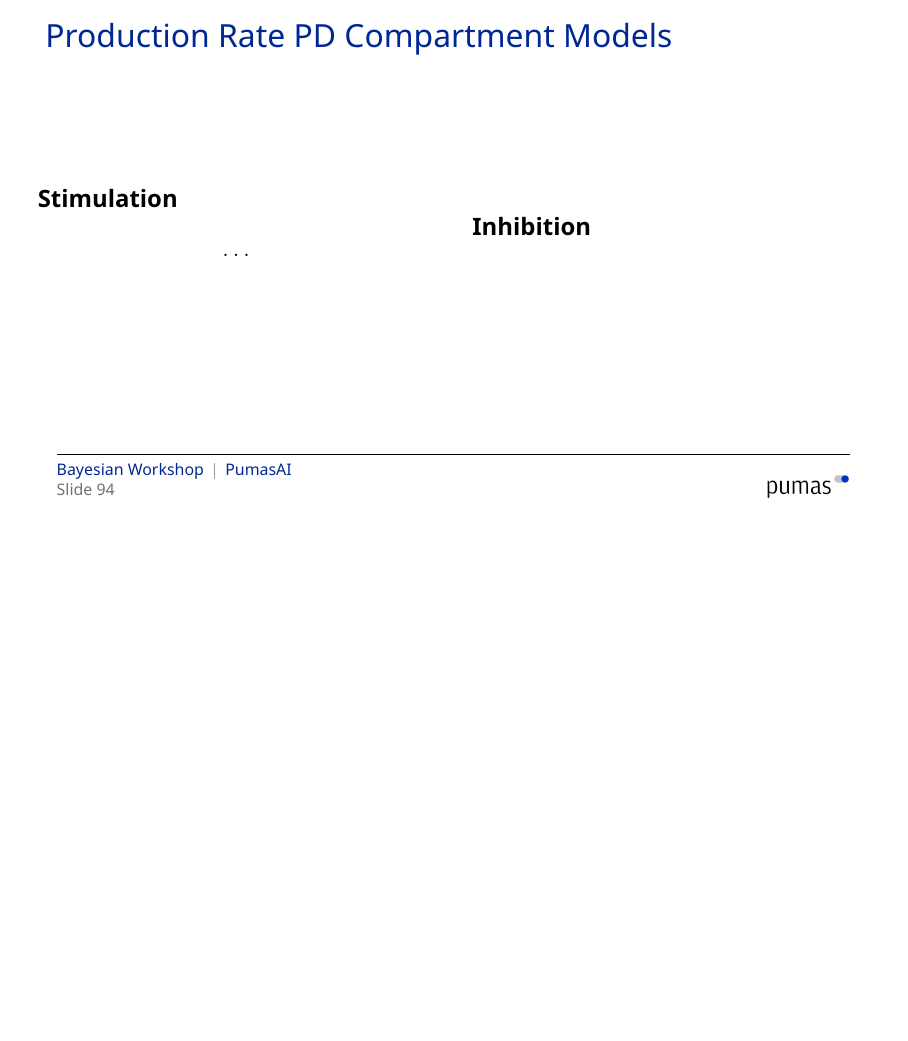
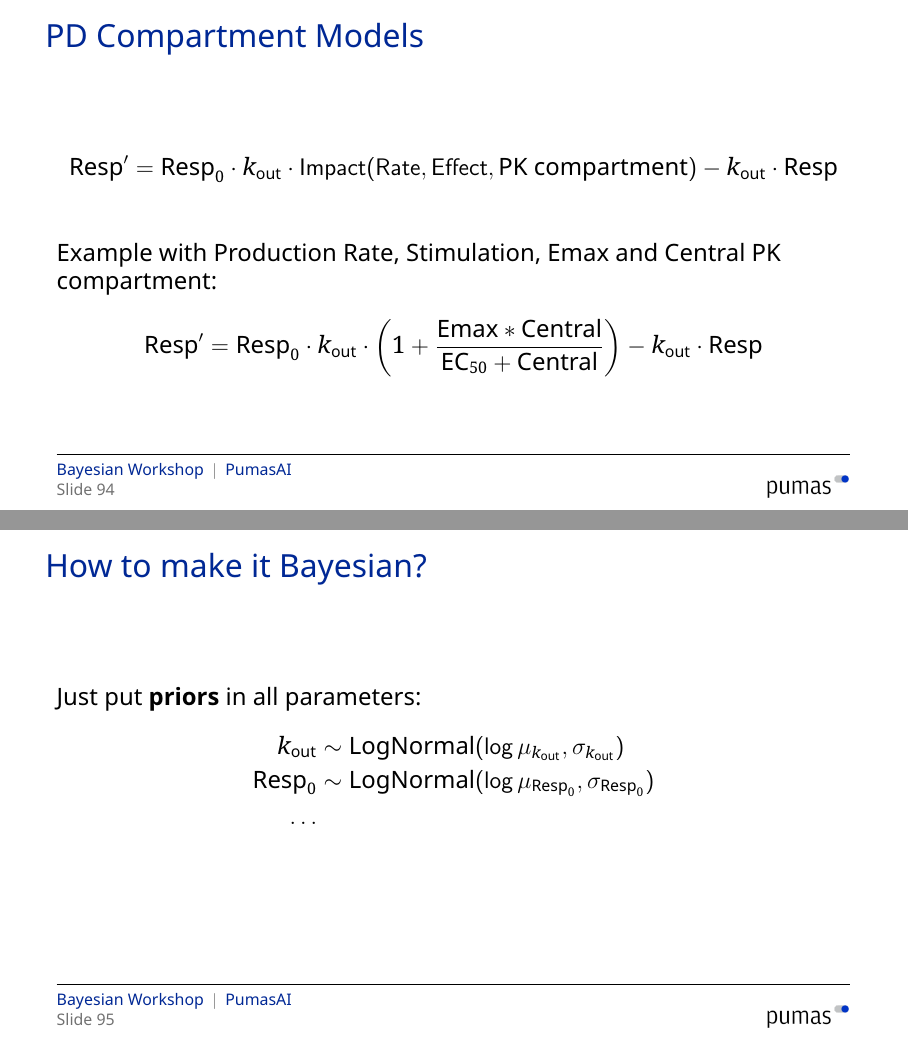
Before and after one commit to PumasAI-Labs/Bayesian-Workshop, LaTeX slides (slides/slides.tex, which reads slides/08-Bayesian_PopPKPD.tex): page 96 of 248 before the commit and pages 96 and 97 of 250 after it, the two joined at a grey line, the shorter picture padded with empty space. The pictures show the PDF file slides/slides.pdf that the author committed with the source.

Commit message:
finished Draft PD

```diff
--- a/slides/08-Bayesian_PopPKPD.tex
+++ b/slides/08-Bayesian_PopPKPD.tex
@@ -44,3 +44,8 @@
 \end{frame}
 
 \subsection{Compartment Models}
+\begin{frame}{PD Compartment Models}
+    There are several ways to specify (and characterize) PD compartmental models.
+    \vfill
+    Here we'll use the following characterization for the PD compartments:
+    \begin{vfilleditems}
@@ -46,0 +68,39 @@
+        \end{vfilleditems}
+    \end{vfilleditems}
+\end{frame}
+
+\begin{frame}{PD Compartment Models}
+    $$
+        \text{Resp}^{\prime} = \text{Resp}_0 \cdot k_{\text{out}} \cdot \operatorname{Impact}(\operatorname{Rate}, \operatorname{Effect}, \text{PK compartment}) - k_{\text{out}} \cdot \text{Resp}
+    $$
+    \vfill
+    Example with Production Rate, Stimulation, Emax and Central PK compartment:
+    $$
+        \text{Resp}^{\prime} = \text{Resp}_0 \cdot k_{\text{out}} \cdot \left(1 + \frac{\text{Emax} * \text{Central}}{\text{EC}_{50} + \text{Central}} \right) - k_{\text{out}} \cdot \text{Resp}
+    $$
+\end{frame}
+
+\subsection{Bayesian PD Models}
+\begin{frame}{How to make it Bayesian?}
+    Just put \textbf{priors} in all parameters:
+    $$
+        \begin{aligned}
+            k_{\text{out}} & \sim \text{LogNormal}(\log{\mu_{k_{\text{out}}}}, \sigma_{k_{\text{out}}}) \\
+            \text{Resp}_0  & \sim \text{LogNormal}(\log{\mu_{\text{Resp}_0}}, \sigma_{\text{Resp}_0})   \\
+            \ldots
+        \end{aligned}
+    $$
+\end{frame}
+
+\subsection{Bayesian PopPD Models}
+\begin{frame}{How to make it Bayesian?}
+    Just put \textbf{priors} in all random-effects parameters:
+    $$
+        \begin{aligned}
+            \omega   & \sim \text{Normal}^+(0, 2.5)  \\
+            \eta_{i} & \sim \text{Normal}(0, \omega)
+        \end{aligned}
+    $$
+    \vfill
+    where each subject $i$ has its own $\eta_i$.
+\end{frame}
```
Also changed, not shown: slides/slides.pdf, slides/08-Bayesian_PopPKPD.tex (16 more changed lines).
